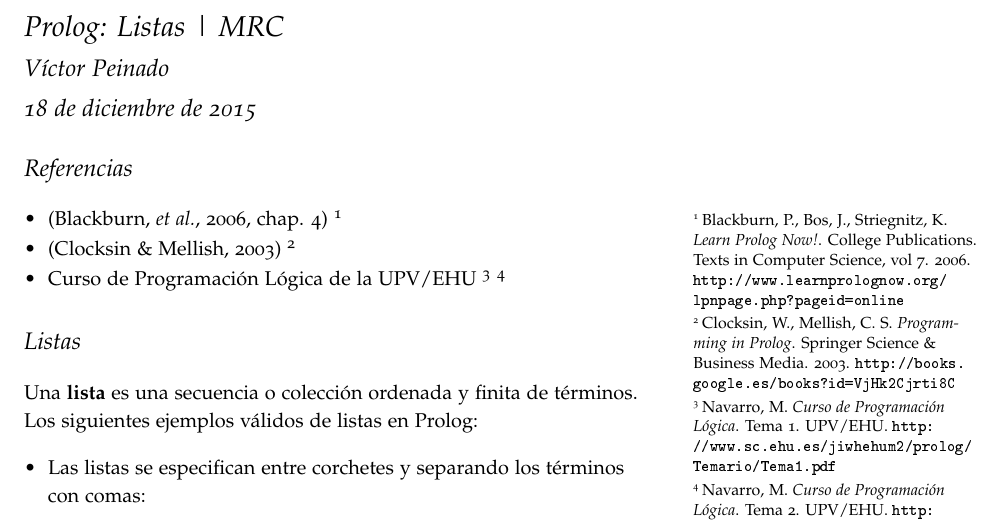
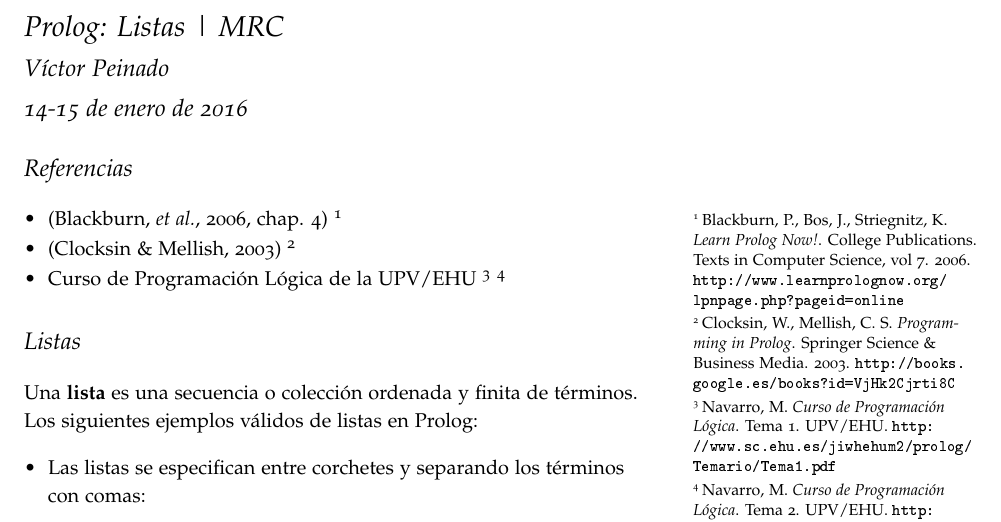
Before and after one commit to vitojph/mrc-2015, an R Markdown document (slides/Prolog-Listas.Rmd): part of page 1 of 8, cut so that both start at the same text. The pictures show the output file slides/Prolog-Listas.pdf that the author committed with the source.

Commit message:
corrected version of lecture on List

```diff
--- a/slides/Prolog-Listas.Rmd
+++ b/slides/Prolog-Listas.Rmd
@@ -1,7 +1,7 @@
 ---
 title: "Prolog: Listas | MRC"
 author: "Víctor Peinado"
-date: "18 de diciembre de 2015"
+date: "14-15 de enero de 2016"
 
 output:
   rmarkdown::tufte_handout:
```
Also changed, not shown: slides/Prolog-Listas.pdf.
